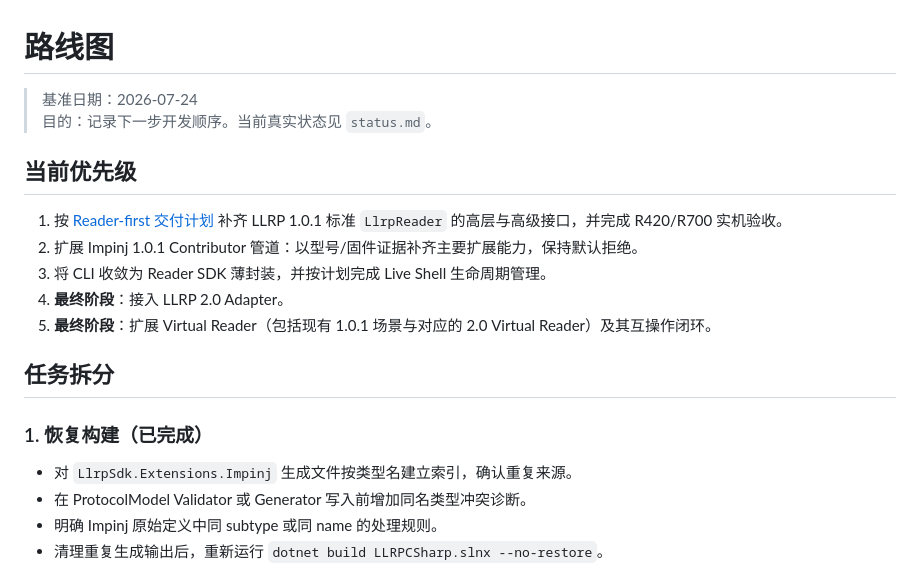
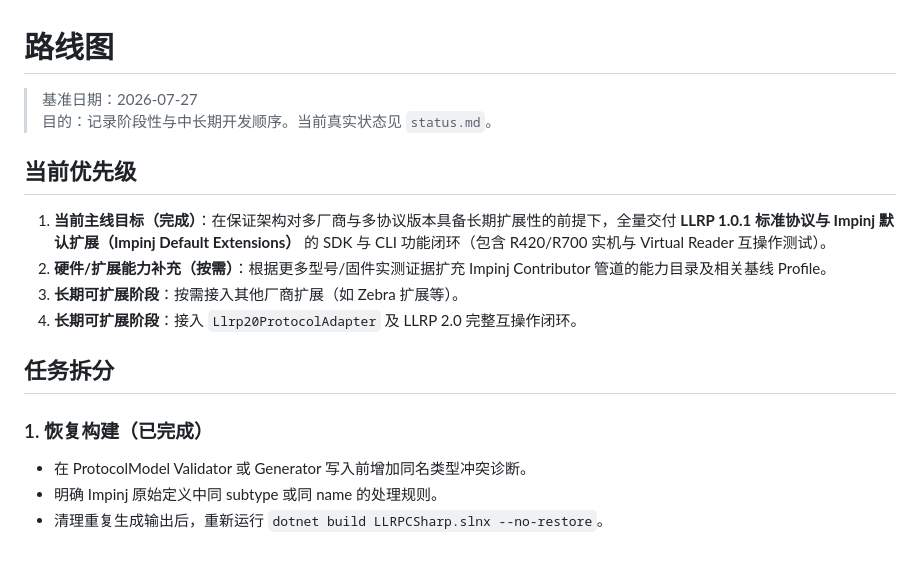
Before and after one commit to newton5555/LLRPCSharp, a Markdown page: docs/roadmap.md, the part around the change. GitHub-like rendering.

```diff
--- a/docs/roadmap.md
+++ b/docs/roadmap.md
@@ -1,21 +1,18 @@
 # 路线图
 
-> 基准日期：2026-07-24
-> 目的：记录下一步开发顺序。当前真实状态见 `status.md`。
+> 基准日期：2026-07-27
+> 目的：记录阶段性与中长期开发顺序。当前真实状态见 `status.md`。
 
 ## 当前优先级
 
-1. 按 [Reader-first 交付计划](plans/2026-07-27-reader-first-delivery.md) 补齐 LLRP 1.0.1 标准 `LlrpReader` 的高层与高级接口，并完成 R420/R700 实机验收。
-2. 扩展 Impinj 1.0.1 Contributor 管道：以型号/固件证据补齐主要扩展能力，保持默认拒绝。
-3. 将 CLI 收敛为 Reader SDK 薄封装，并按计划完成 Live Shell 生命周期管理。
-4. **最终阶段**：接入 LLRP 2.0 Adapter。
-5. **最终阶段**：扩展 Virtual Reader（包括现有 1.0.1 场景与对应的 2.0 Virtual Reader）及其互操作闭环。
+1. **当前主线目标（完成）**：在保证架构对多厂商与多协议版本具备长期扩展性的前提下，全量交付 **LLRP 1.0.1 标准协议与 Impinj 默认扩展（Impinj Default Extensions）** 的 SDK 与 CLI 功能闭环（包含 R420/R700 实机与 Virtual Reader 互操作测试）。
+2. **硬件/扩展能力补充（按需）**：根据更多型号/固件实测证据扩充 Impinj Contributor 管道的能力目录及相关基线 Profile。
+3. **长期可扩展阶段**：按需接入其他厂商扩展（如 Zebra 扩展等）。
+4. **长期可扩展阶段**：接入 `Llrp20ProtocolAdapter` 及 LLRP 2.0 完整互操作闭环。
 
 ## 任务拆分
 
 ### 1. 恢复构建（已完成）
-
-- 对 `LlrpSdk.Extensions.Impinj` 生成文件按类型名建立索引，确认重复来源。
 - 在 ProtocolModel Validator 或 Generator 写入前增加同名类型冲突诊断。
 - 明确 Impinj 原始定义中同 subtype 或同 name 的处理规则。
 - 清理重复生成输出后，重新运行 `dotnet build LLRPCSharp.slnx --no-restore`。
```
Also changed, not shown: docs/status.md (+11 -11 lines).
